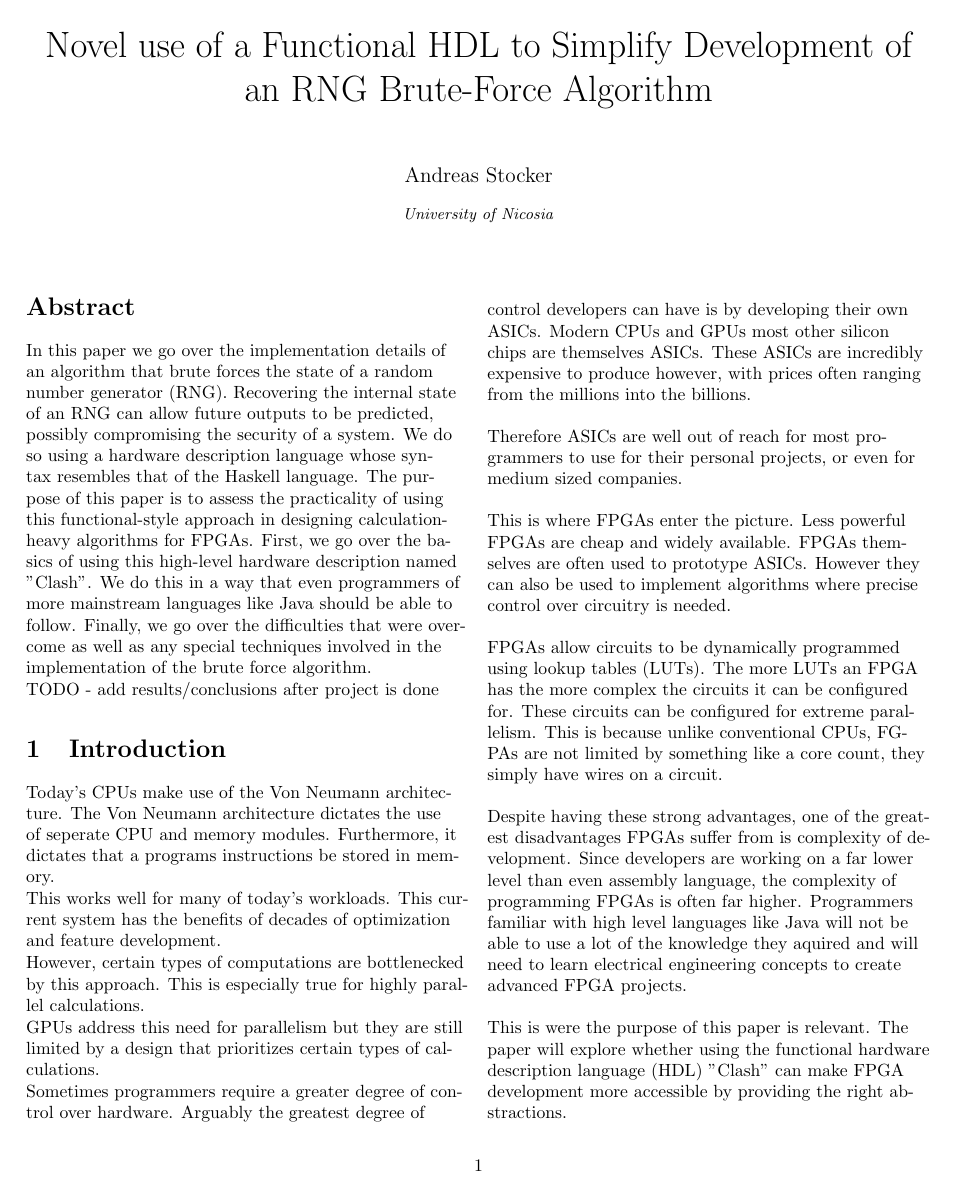
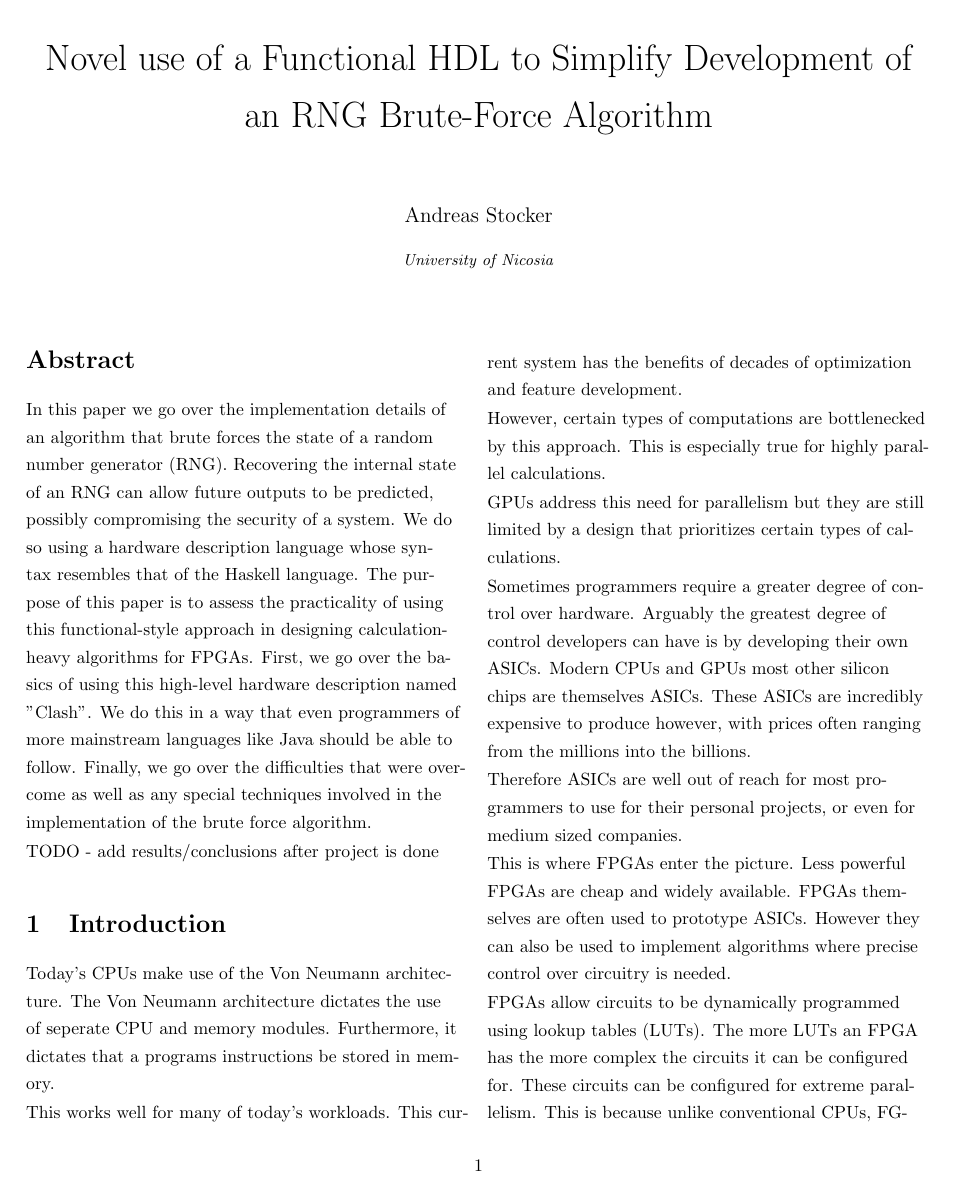
Before and after one commit to stoand/thesis-guessrandom, a LaTeX document (paper/guessrandom.tex): page 1 of 4 before the commit and page 1 of 5 after it. Compiled offline with pdfLaTeX.

Commit message:
paper: use 1.5 spacing

```diff
--- a/paper/guessrandom.tex
+++ b/paper/guessrandom.tex
@@ -5,6 +5,9 @@
 \usepackage[document]{ragged2e}
 \usepackage{multicol}
 \usepackage{listings}
+\usepackage{setspace}
+
+\linespread{1.3}
 
 \begin{document}
 
```
